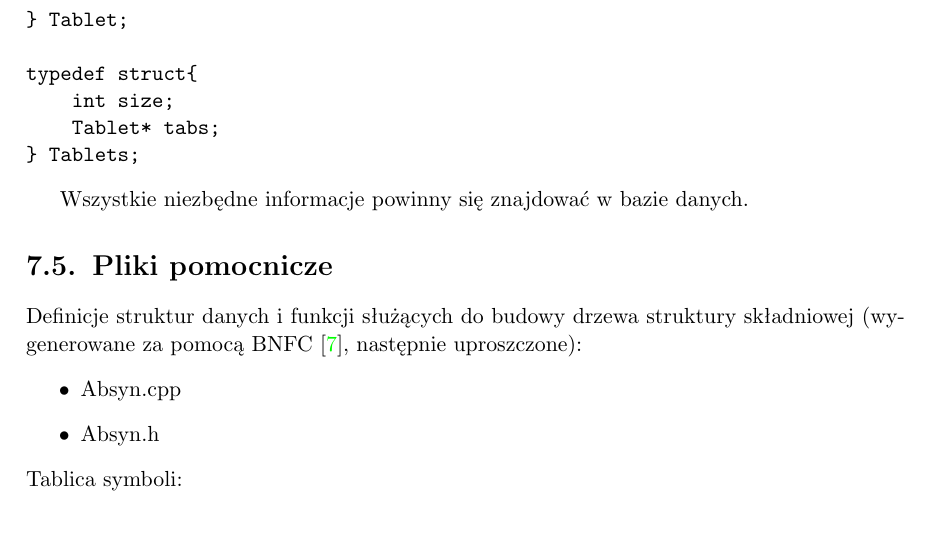
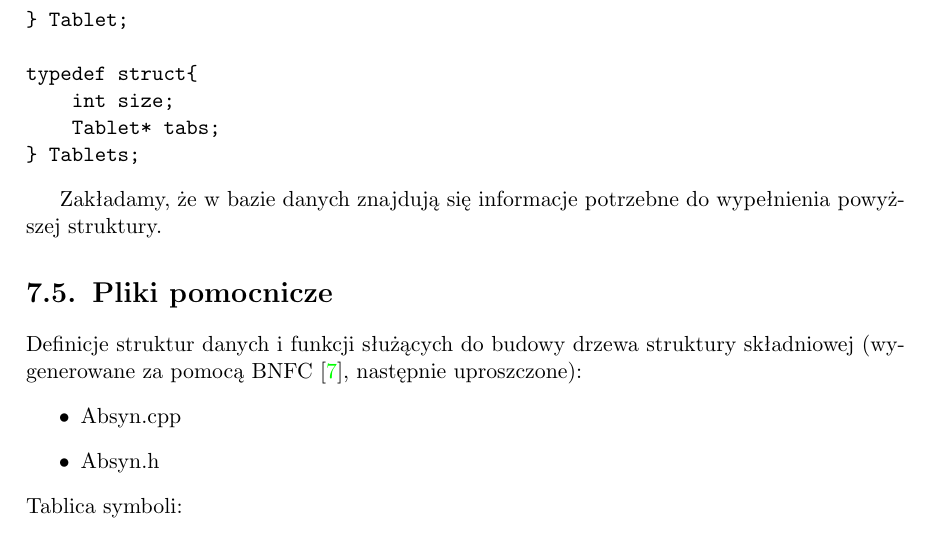
Before and after one commit to sumlib/main, a LaTeX thesis (doc/praca/sumer.tex, which reads doc/praca/pliki/implementacja.tex): part of page 33 of 53, cut so that both start at the same text. Compiled offline with pdfLaTeX.

Commit message:
jedno todo (przeredagowac)

```diff
--- a/doc/praca/pliki/implementacja.tex
+++ b/doc/praca/pliki/implementacja.tex
@@ -140,8 +140,9 @@ typedef struct{
 } Tablets;
 \end{verbatim}
 
-% TODO: przeredagować
-Wszystkie niezbędne informacje powinny się znajdować w bazie danych.
+% TODO: czy tak jest ok?
+Zakładamy, że w bazie danych znajdują się informacje potrzebne do wypełnienia powyższej struktury.
+%Wszystkie niezbędne informacje powinny się znajdować w bazie danych.
 
 \section{Pliki pomocnicze}
 Definicje struktur danych i funkcji służących do budowy drzewa struktury składniowej (wygenerowane za pomocą BNFC \cite{bnfc},
```
